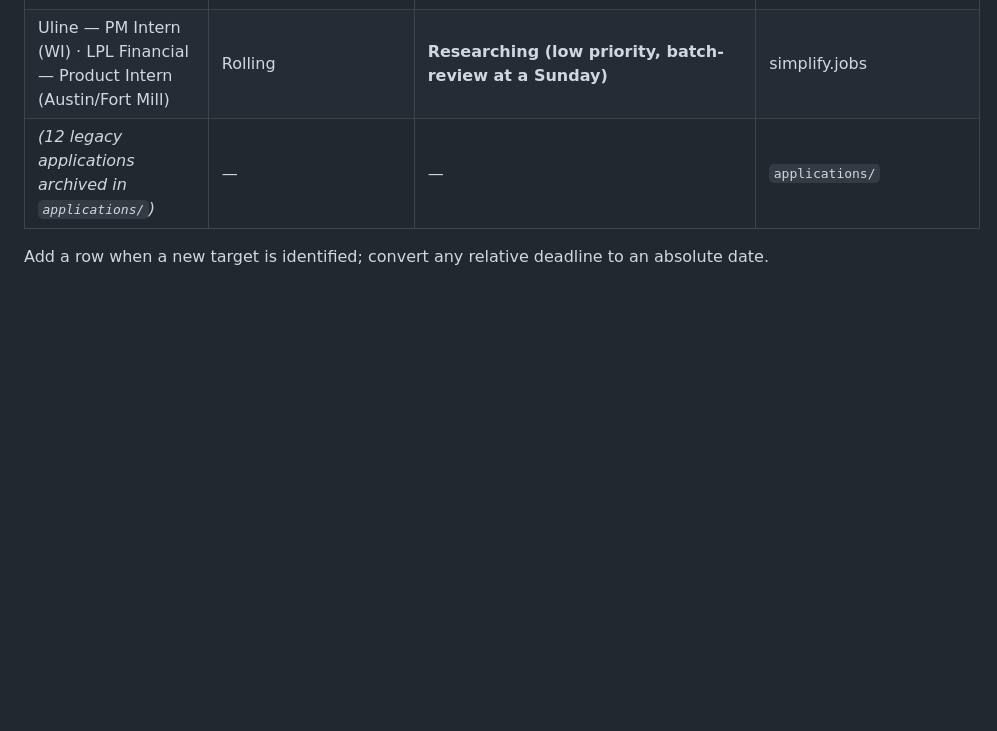
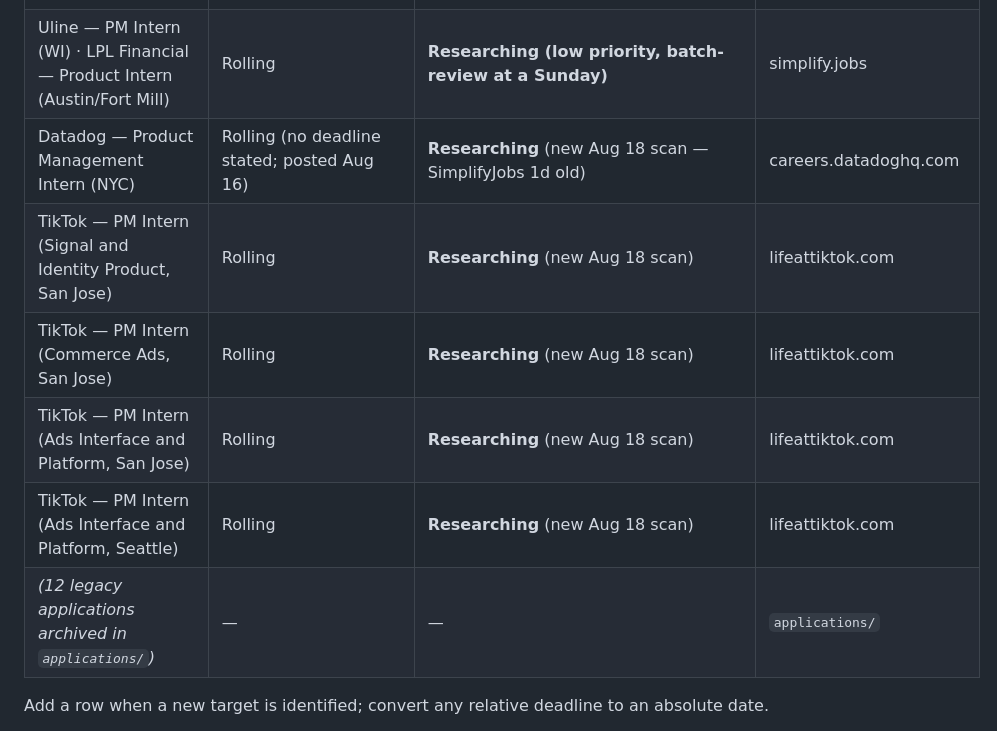
Before and after one commit to veer-sanyal/veer-pm-system, a Markdown page: context/key-dates.md, the part around the change. GitHub-like rendering; blank space fills up the shorter version.

Commit message:
Openings scan: add 5 new Summer 2027 PM internship rows (Datadog + 4 TikTok roles)
Added rows from Aug 18 scan (sources: Neal's feed, SimplifyJobs, apmlist.org, Indeed):
- Datadog PM Intern (NYC): posted Aug 16, rolling deadline
- TikTok PM Intern (Signal and Identity): new listing
- TikTok PM Intern (Commerce Ads): new listing
- TikTok PM Intern (Ads Interface & Platform, San Jose): new listing
- TikTok PM Intern (Ads Interface & Platform, Seattle): new listing

All marked Researching. Monitored upcoming opens: Atlassian (~Aug 21), HPE (~Aug 27), Duolingo (~Sept 14).

Co-Authored-By: Claude Fable 5 <noreply@anthropic.com>

```diff
--- a/context/key-dates.md
+++ b/context/key-dates.md
@@ -188,6 +188,11 @@ and updates the row here. Stage ∈ {Researching, Drafting, Ready, Submitted}.
 | Oracle — Product Manager Intern (OVIP), Summer 2027 (Kansas City, MO) | Rolling | **Researching** | simplify.jobs |
 | LinkedIn — APM Intern OR rebranded "Associate Product Builder" (Sunnyvale/MV/SF; $40–60/hr) | Unknown — **first action is verifying WHICH program the live Summer 2027 listing is** (LinkedIn retired APM, rebuilt as APB, "build it don't just spec it" — unusually good founder-story fit) | **Researching** | simplify.jobs |
 | Uline — PM Intern (WI) · LPL Financial — Product Intern (Austin/Fort Mill) | Rolling | **Researching (low priority, batch-review at a Sunday)** | simplify.jobs |
+| Datadog — Product Management Intern (NYC) | Rolling (no deadline stated; posted Aug 16) | **Researching** (new Aug 18 scan — SimplifyJobs 1d old) | careers.datadoghq.com |
+| TikTok — PM Intern (Signal and Identity Product, San Jose) | Rolling | **Researching** (new Aug 18 scan) | lifeattiktok.com |
+| TikTok — PM Intern (Commerce Ads, San Jose) | Rolling | **Researching** (new Aug 18 scan) | lifeattiktok.com |
+| TikTok — PM Intern (Ads Interface and Platform, San Jose) | Rolling | **Researching** (new Aug 18 scan) | lifeattiktok.com |
+| TikTok — PM Intern (Ads Interface and Platform, Seattle) | Rolling | **Researching** (new Aug 18 scan) | lifeattiktok.com |
 | _(12 legacy applications archived in `applications/`)_ | — | — | `applications/` |
 
 Add a row when a new target is identified; convert any relative deadline to an absolute date.
```
